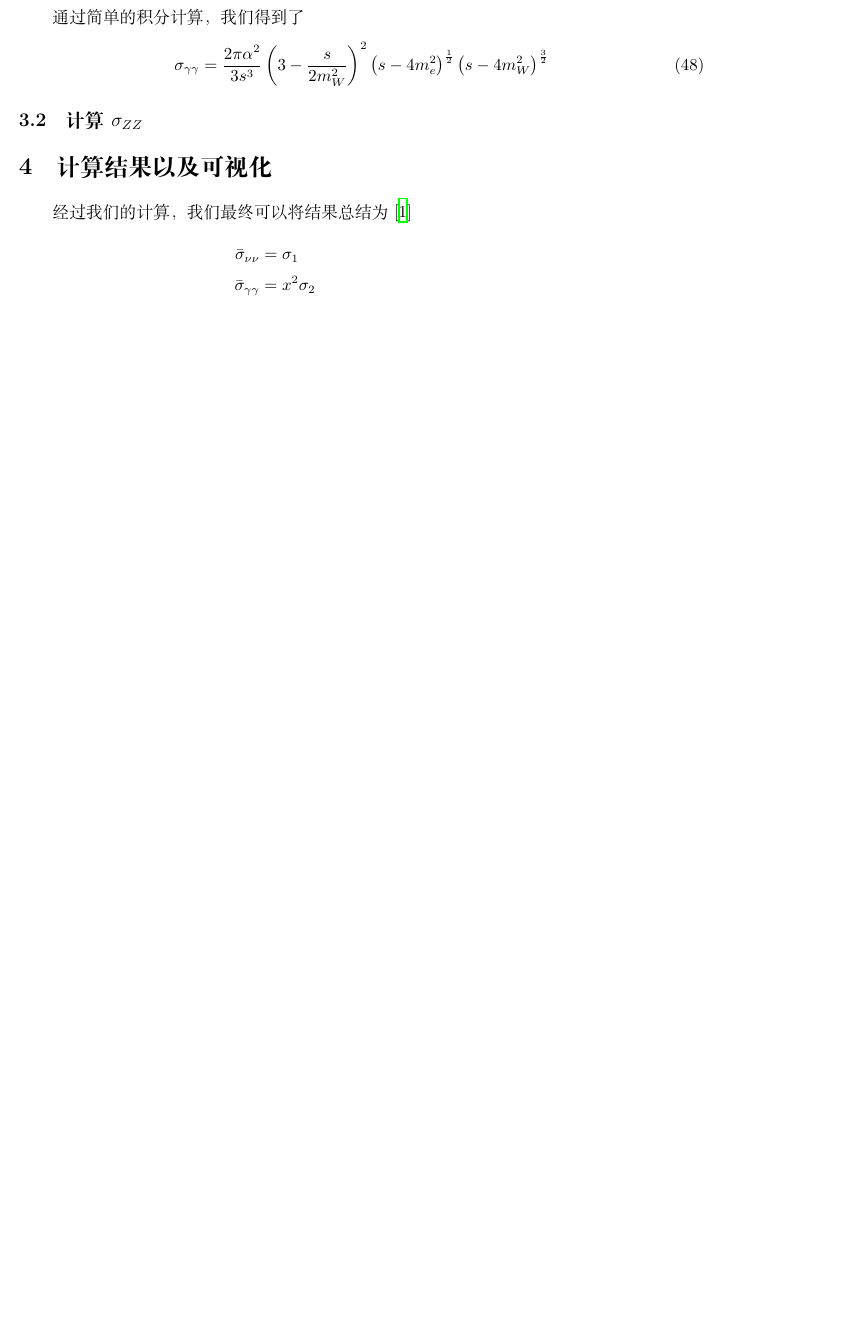
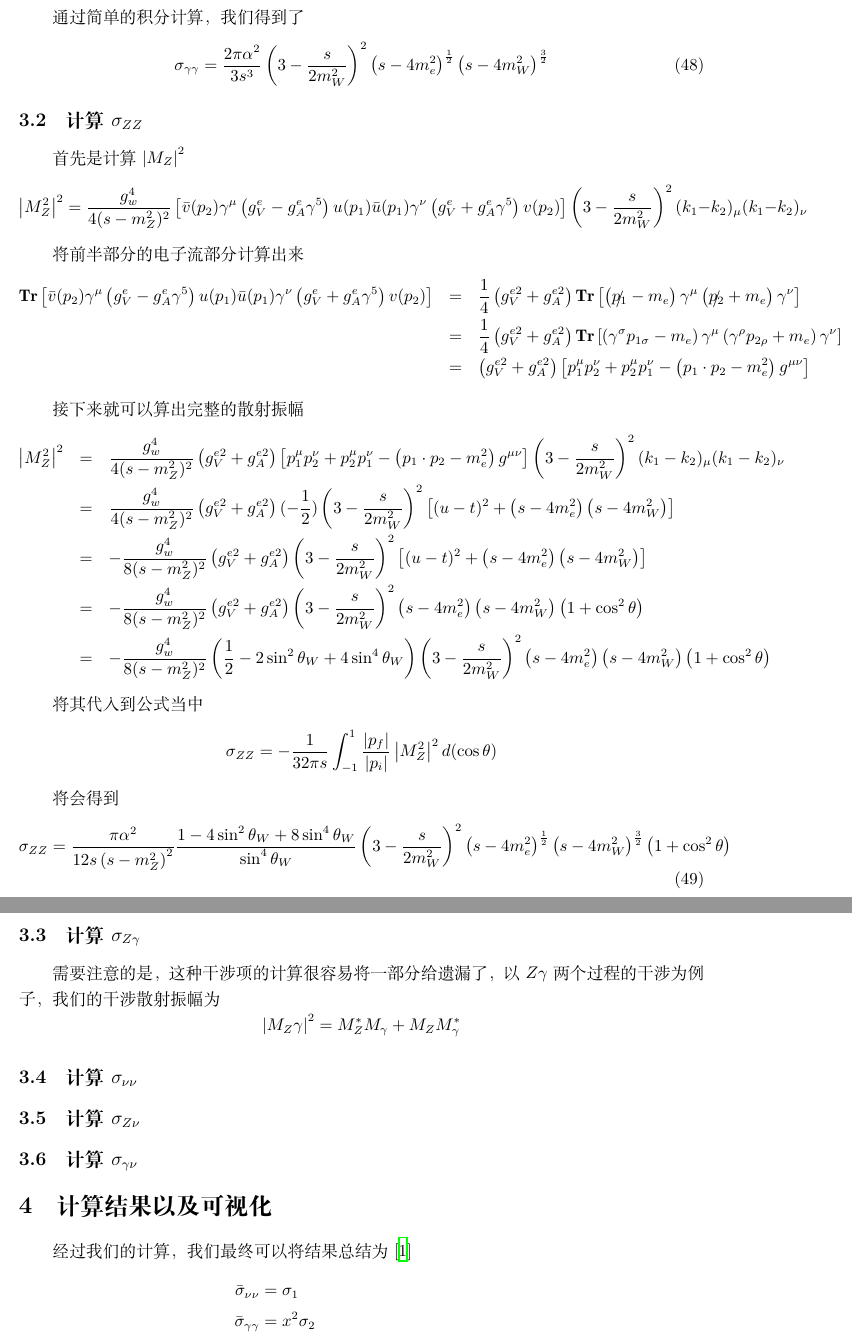
Before and after one commit to wjkuacs/article, a LaTeX paper (eetoww/eetoww.tex): part of page 14 of 15 before the commit and two parts of pages 14 and 15 of 17 after it, the two joined at a grey line, cut so that both start at the same text, the shorter picture padded with empty space. Compiled offline with XeLaTeX.

Commit message:
添加了sigma_ZZ过程的散射截面

```diff
--- a/eetoww/eetoww.tex
+++ b/eetoww/eetoww.tex
@@ -667,6 +670,65 @@
 
 \subsection{计算 $\sigma_{ZZ}$}
 
+首先是计算 $\left|M_{Z}\right|^2$
+\begin{equation*}
+    \left|M_Z^2\right|^2 = \frac{g_w^4}{4(s - m_Z^2)^2}\left[\bar{v}(p_2)\gamma^\mu \left(g_V^e - g_A^e \gamma^5\right) u(p_1)\bar{u}(p_1)\gamma^\nu \left(g_V^e + g_A^e \gamma^5\right) v(p_2)\right] \left(3 - \frac{s}{2m_W^2}\right)^2 (k_1 - k_2)_\mu (k_1 - k_2)_\nu
+\end{equation*}
+
+将前半部分的电子流部分计算出来
+\begin{eqnarray*}
+    \Tr\left[\bar{v}(p_2)\gamma^\mu \left(g_V^e - g_A^e \gamma^5\right) u(p_1)\bar{u}(p_1)\gamma^\nu \left(g_V^e + g_A^e \gamma^5\right) v(p_2)\right] &=& \frac{1}{4} \left(g_V^{e2} + g_A^{e2}\right) \mathbf{Tr} \left[\left(\slashed{p_1} - m_e\right)\gamma^\mu \left(\slashed{p_2} + m_e\right)\gamma^\nu\right] \\
+    &=& \frac{1}{4}\left(g_V^{e2} + g_A^{e2}\right)\Tr\left[\left(\gamma^\sigma p_{1\sigma} - m_e\right)\gamma^\mu \left(\gamma^\rho p_{2\rho} + m_e\right)\gamma^\nu\right] \\
+    &=& \left(g_V^{e2} + g_A^{e2}\right)\left[p_1^\mu p_2^\nu + p_2^\mu p_1^\nu - \left(p_1 \cdot p_2 - m_e^2\right)g^{\mu\nu}\right]
+\end{eqnarray*}
+
+接下来就可以算出完整的散射振幅
+\begin{eqnarray*}
+    \left|M_Z^2\right|^2 &=& \frac{g_w^4}{4(s - m_Z^2)^2}\left(g_V^{e2} + g_A^{e2}\right)\left[p_1^\mu p_2^\nu + p_2^\mu p_1^\nu - \left(p_1 \cdot p_2 - m_e^2\right)g^{\mu\nu}\right] \left(3 - \frac{s}{2m_W^2}\right)^2 (k_1 - k_2)_\mu (k_1 - k_2)_\nu \\
+    &=& \frac{g_w^4}{4(s - m_Z^2)^2}\left(g_V^{e2} + g_A^{e2}\right) (-\frac{1}{2})\left(3 - \frac{s}{2m_W^2}\right)^2\left[(u - t)^2 + \left(s - 4m_e^2 \right)\left(s - 4m_W^2\right)\right] \\
+    &=& -\frac{g_w^4}{8(s - m_Z^2)^2}\left(g_V^{e2} + g_A^{e2}\right)\left(3 - \frac{s}{2m_W^2}\right)^2\left[(u - t)^2 + \left(s - 4m_e^2 \right)\left(s - 4m_W^2\right)\right] \\
+    &=& -\frac{g_w^4}{8(s - m_Z^2)^2}\left(g_V^{e2} + g_A^{e2}\right)\left(3 - \frac{s}{2m_W^2}\right)^2 \left(s - 4m_e^2 \right)\left(s - 4m_W^2\right) \left(1 + \cos^2{\theta}\right) \\
+    &=& -\frac{g_w^4}{8(s - m_Z^2)^2}\left(\frac{1}{2} - 2\sin^2{\theta_W} + 4\sin^4{\theta_W}\right)\left(3 - \frac{s}{2m_W^2}\right)^2 \left(s - 4m_e^2 \right)\left(s - 4m_W^2\right) \left(1 + \cos^2{\theta}\right)
+\end{eqnarray*}
+
+将其代入到公式当中
+\begin{equation*}
+    \sigma_{ZZ} = -\frac{1}{32 \pi s} \int_{-1}^{1} \frac{|p_f|}{|p_i|} \left|M_Z^2\right|^2 d(\cos{\theta})
+\end{equation*}
+
+将会得到
+\begin{equation}
+    \sigma_{ZZ} = \frac{\pi \alpha^2}{12s\left(s - m_Z^2\right)^2}\frac{1 - 4\sin^2{\theta_W} + 8\sin^4{\theta_W}}{\sin^4{\theta_W}}\left(3 - \frac{s}{2m_W^2}\right)^2 \left(s - 4m_e^2 \right)^{\frac{1}{2}}\left(s - 4m_W^2\right)^{\frac{3}{2}} \left(1 + \cos^2{\theta}\right)
+\end{equation}
+
+
+
+
+
+
+\subsection{计算 $\sigma_{Z\gamma}$}
+需要注意的是，这种干涉项的计算很容易将一部分给遗漏了，以 $Z \gamma$ 两个过程的干涉为例子，我们的干涉散射振幅为
+\begin{equation*}
+    \left|M_Z\gamma\right|^2 = M_Z^* M_\gamma + M_Z M_\gamma^*
+\end{equation*}
+
+
+
+
+
+\subsection{计算 $\sigma_{\nu \nu}$}
+
+
+
+
+\subsection{计算 $\sigma_{Z\nu}$}
+
+
+
+
+
+\subsection{计算 $\sigma_{\gamma \nu}$}
+
 
 
 
```
Also changed, not shown: eetoww/reference.bib (+14 -1 lines), eetoww/eetoww.bbl, eetoww/eetoww.pdf, eetoww/eetoww.tex (4 more changed lines), 5 other files.
